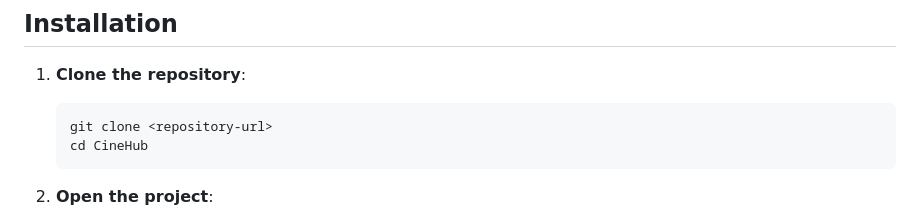
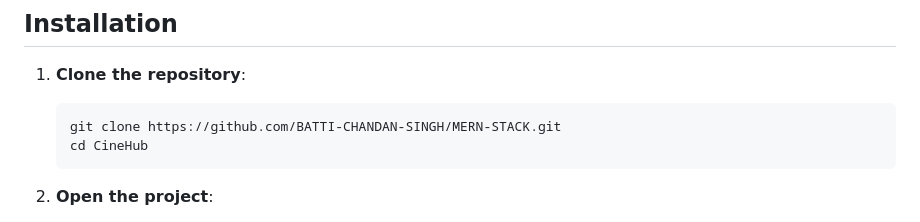
Before and after one commit to BATTI-CHANDAN-SINGH/MERN-STACK, a Markdown page: CineHub/README.md, the part around the change. Drawn GitHub-style.

````diff
--- a/CineHub/README.md
+++ b/CineHub/README.md
@@ -33,7 +33,7 @@ A modern, interactive web application for discovering and exploring movies and T
 
 1. **Clone the repository**:
    ```bash
-   git clone <repository-url>
+   git clone https://github.com/BATTI-CHANDAN-SINGH/MERN-STACK.git
    cd CineHub
    ```
 
````
